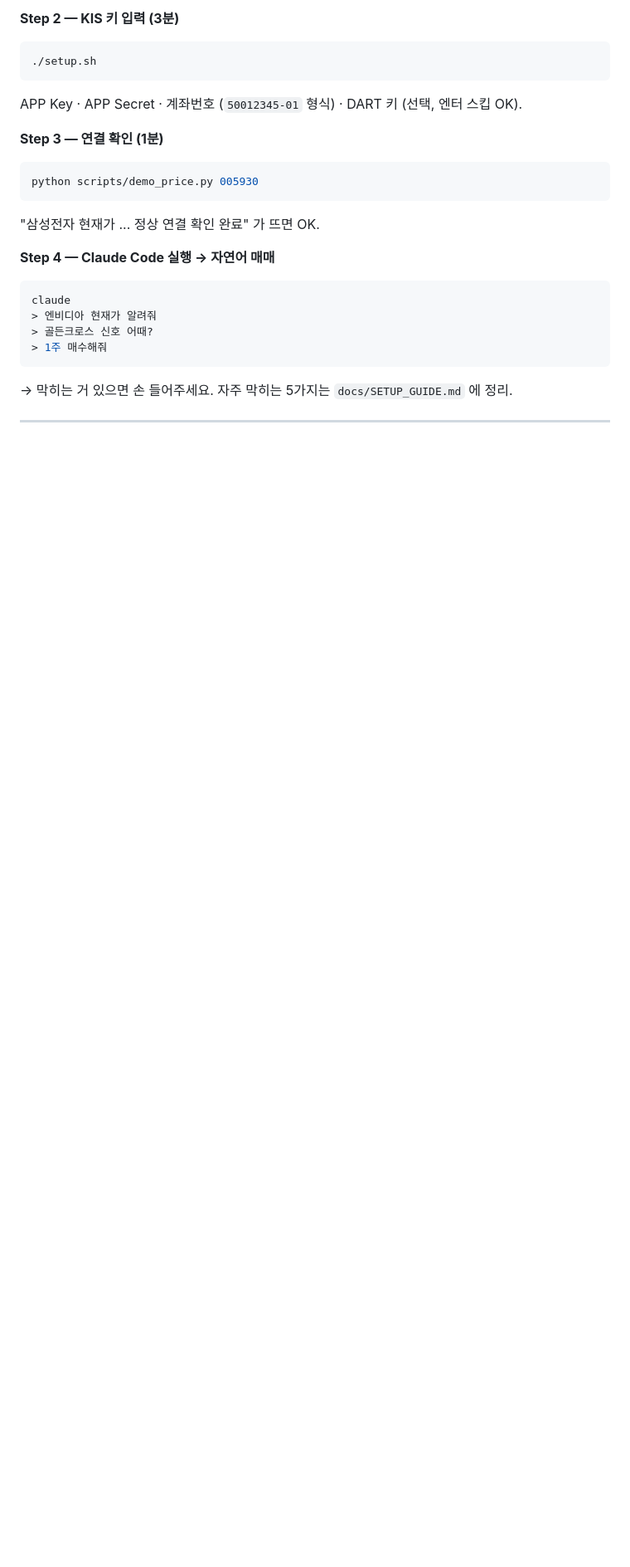
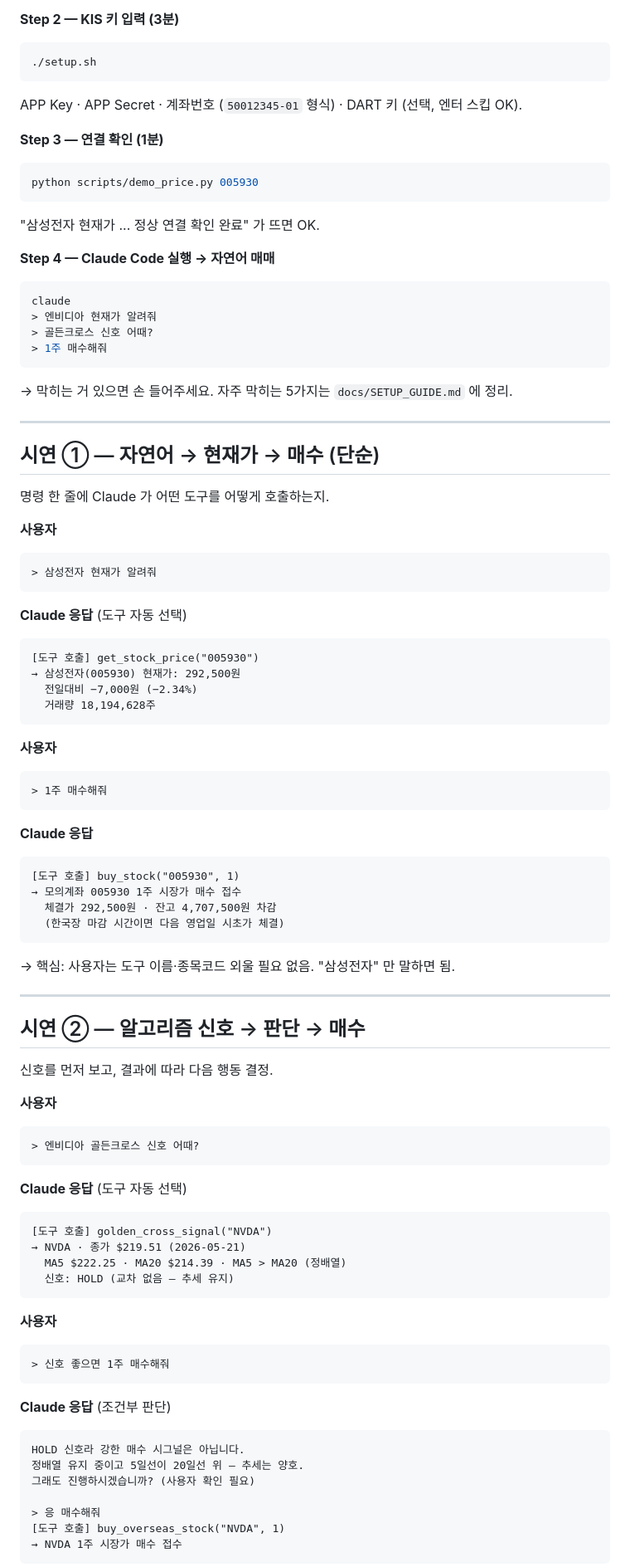
Before and after one commit to woogamer/quant-claude-workshop, a Markdown page: docs/SLIDES.md, the part around one of its changes. Shown at 83% size. Drawn GitHub-style; blank space fills up the shorter version.

````diff
--- a/docs/SLIDES.md
+++ b/docs/SLIDES.md
@@ -305,3 +281,70 @@ claude
 
 ---
 
+## 시연 ① — 자연어 → 현재가 → 매수 (단순)
+
+명령 한 줄에 Claude 가 어떤 도구를 어떻게 호출하는지.
+
+**사용자**
+```
+> 삼성전자 현재가 알려줘
+```
+
+**Claude 응답** (도구 자동 선택)
+```
+[도구 호출] get_stock_price("005930")
+→ 삼성전자(005930) 현재가: 292,500원
+  전일대비 −7,000원 (−2.34%)
+  거래량 18,194,628주
+```
+
+**사용자**
+```
+> 1주 매수해줘
+```
+
+**Claude 응답**
+```
+[도구 호출] buy_stock("005930", 1)
+→ 모의계좌 005930 1주 시장가 매수 접수
+  체결가 292,500원 · 잔고 4,707,500원 차감
+  (한국장 마감 시간이면 다음 영업일 시초가 체결)
+```
+
+→ 핵심: 사용자는 도구 이름·종목코드 외울 필요 없음. "삼성전자" 만 말하면 됨.
+
+---
+
+## 시연 ② — 알고리즘 신호 → 판단 → 매수
+
+신호를 먼저 보고, 결과에 따라 다음 행동 결정.
+
+**사용자**
+```
+> 엔비디아 골든크로스 신호 어때?
+```
+
+**Claude 응답** (도구 자동 선택)
+```
+[도구 호출] golden_cross_signal("NVDA")
+→ NVDA · 종가 $219.51 (2026-05-21)
+  MA5 $222.25 · MA20 $214.39 · MA5 > MA20 (정배열)
+  신호: HOLD (교차 없음 — 추세 유지)
+```
+
+**사용자**
+```
+> 신호 좋으면 1주 매수해줘
+```
+
+**Claude 응답** (조건부 판단)
+```
+HOLD 신호라 강한 매수 시그널은 아닙니다.
+정배열 유지 중이고 5일선이 20일선 위 — 추세는 양호.
+그래도 진행하시겠습니까? (사용자 확인 필요)
+
+> 응 매수해줘
+[도구 호출] buy_overseas_stock("NVDA", 1)
+→ NVDA 1주 시장가 매수 접수
+```
+
````
Also changed, not shown: other parts of docs/SLIDES.md (+43 -24 lines).
